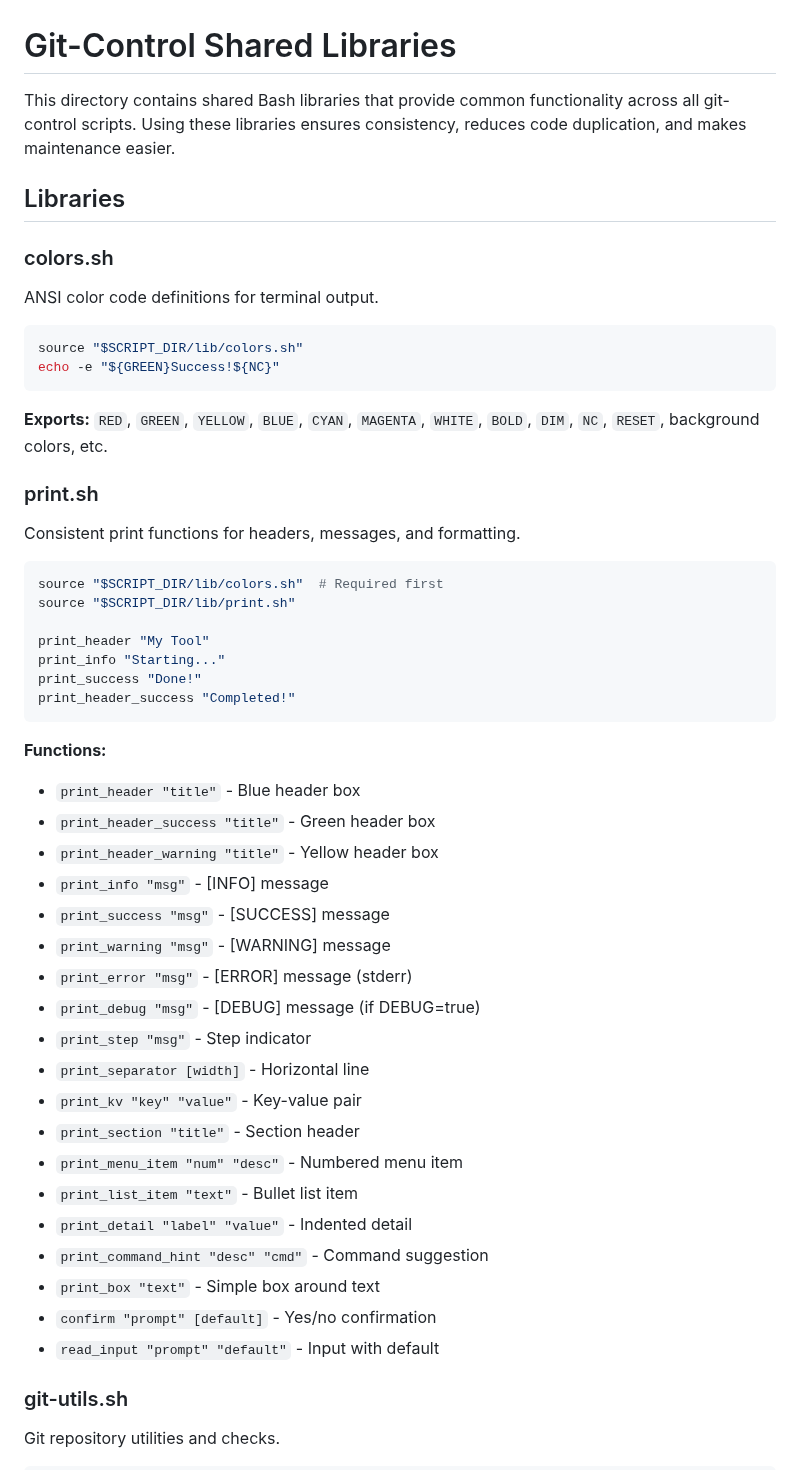
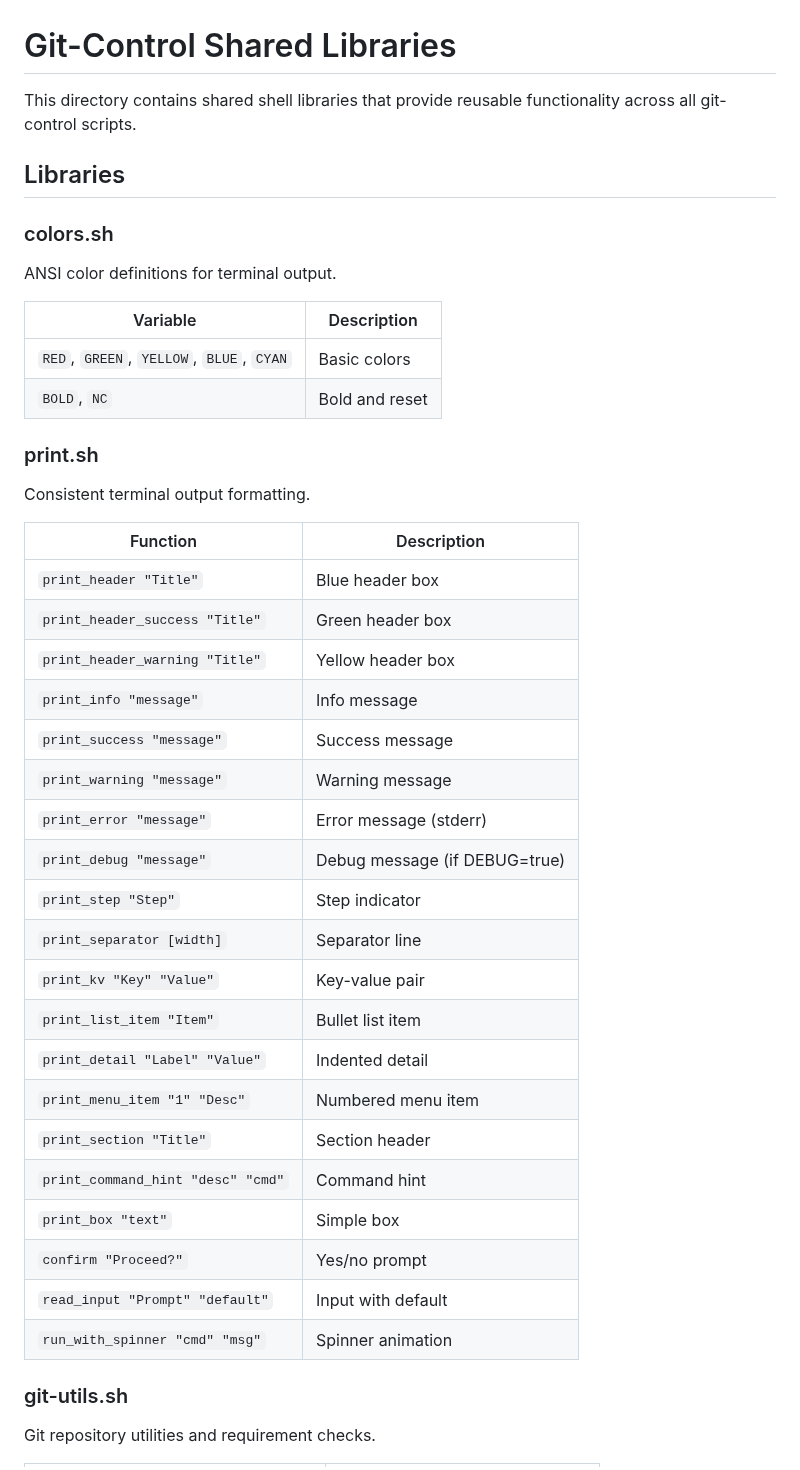
Before and after one commit to XAOSTECH/dev-control, a Markdown page: scripts/lib/README.md, the part around one of its changes. GitHub-like rendering.

````diff
--- a/scripts/lib/README.md
+++ b/scripts/lib/README.md
@@ -1,55 +1,43 @@
 # Git-Control Shared Libraries
 
-This directory contains shared Bash libraries that provide common functionality
-across all git-control scripts. Using these libraries ensures consistency,
-reduces code duplication, and makes maintenance easier.
+This directory contains shared shell libraries that provide reusable functionality across all git-control scripts.
 
 ## Libraries
 
 ### colors.sh
-ANSI color code definitions for terminal output.
+ANSI color definitions for terminal output.
 
-```bash
-source "$SCRIPT_DIR/lib/colors.sh"
-echo -e "${GREEN}Success!${NC}"
-```
-
-**Exports:** `RED`, `GREEN`, `YELLOW`, `BLUE`, `CYAN`, `MAGENTA`, `WHITE`, `BOLD`, `DIM`, `NC`, `RESET`, background colors, etc.
+| Variable | Description |
+|----------|-------------|
+| `RED`, `GREEN`, `YELLOW`, `BLUE`, `CYAN` | Basic colors |
+| `BOLD`, `NC` | Bold and reset |
 
 ### print.sh
-Consistent print functions for headers, messages, and formatting.
+Consistent terminal output formatting.
 
-```bash
-source "$SCRIPT_DIR/lib/colors.sh"  # Required first
-source "$SCRIPT_DIR/lib/print.sh"
-
-print_header "My Tool"
-print_info "Starting..."
-print_success "Done!"
-print_header_success "Completed!"
-```
-
-**Functions:**
-- `print_header "title"` - Blue header box
-- `print_header_success "title"` - Green header box
-- `print_header_warning "title"` - Yellow header box
-- `print_info "msg"` - [INFO] message
-- `print_success "msg"` - [SUCCESS] message
-- `print_warning "msg"` - [WARNING] message
-- `print_error "msg"` - [ERROR] message (stderr)
-- `print_debug "msg"` - [DEBUG] message (if DEBUG=true)
-- `print_step "msg"` - Step indicator
-- `print_separator [width]` - Horizontal line
-- `print_kv "key" "value"` - Key-value pair
-- `print_section "title"` - Section header
-- `print_menu_item "num" "desc"` - Numbered menu item
-- `print_list_item "text"` - Bullet list item
-- `print_detail "label" "value"` - Indented detail
-- `print_command_hint "desc" "cmd"` - Command suggestion
-- `print_box "text"` - Simple box around text
-- `confirm "prompt" [default]` - Yes/no confirmation
-- `read_input "prompt" "default"` - Input with default
+| Function | Description |
+|----------|-------------|
+| `print_header "Title"` | Blue header box |
+| `print_header_success "Title"` | Green header box |
+| `print_header_warning "Title"` | Yellow header box |
+| `print_info "message"` | Info message |
+| `print_success "message"` | Success message |
+| `print_warning "message"` | Warning message |
+| `print_error "message"` | Error message (stderr) |
+| `print_debug "message"` | Debug message (if DEBUG=true) |
+| `print_step "Step"` | Step indicator |
+| `print_separator [width]` | Separator line |
+| `print_kv "Key" "Value"` | Key-value pair |
+| `print_list_item "Item"` | Bullet list item |
+| `print_detail "Label" "Value"` | Indented detail |
+| `print_menu_item "1" "Desc"` | Numbered menu item |
+| `print_section "Title"` | Section header |
+| `print_command_hint "desc" "cmd"` | Command hint |
+| `print_box "text"` | Simple box |
+| `confirm "Proceed?"` | Yes/no prompt |
+| `read_input "Prompt" "default"` | Input with default |
+| `run_with_spinner "cmd" "msg"` | Spinner animation |
 
 ### git-utils.sh
-Git repository utilities and checks.
+Git repository utilities and requirement checks.
 
````
Also changed, not shown: other parts of scripts/lib/README.md (+120 -159 lines).
